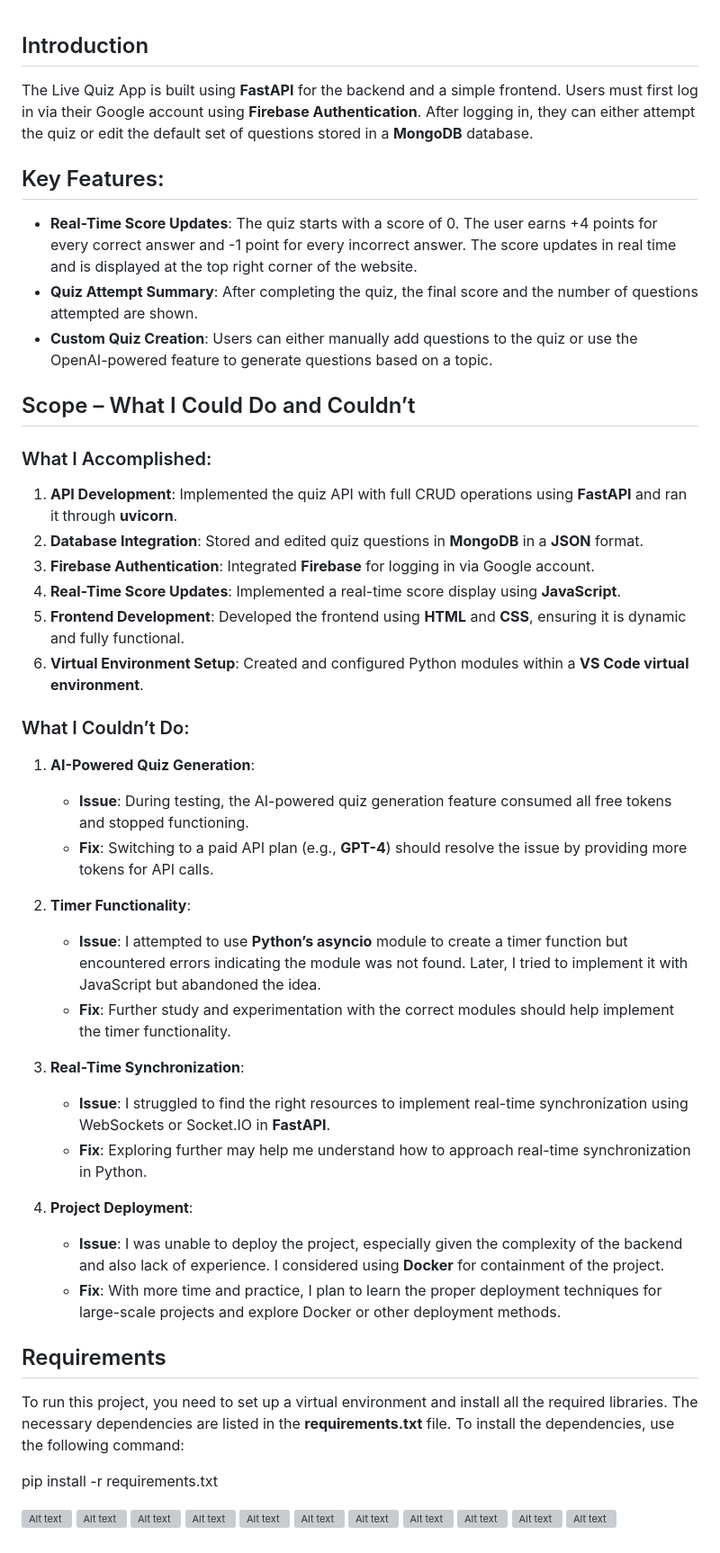
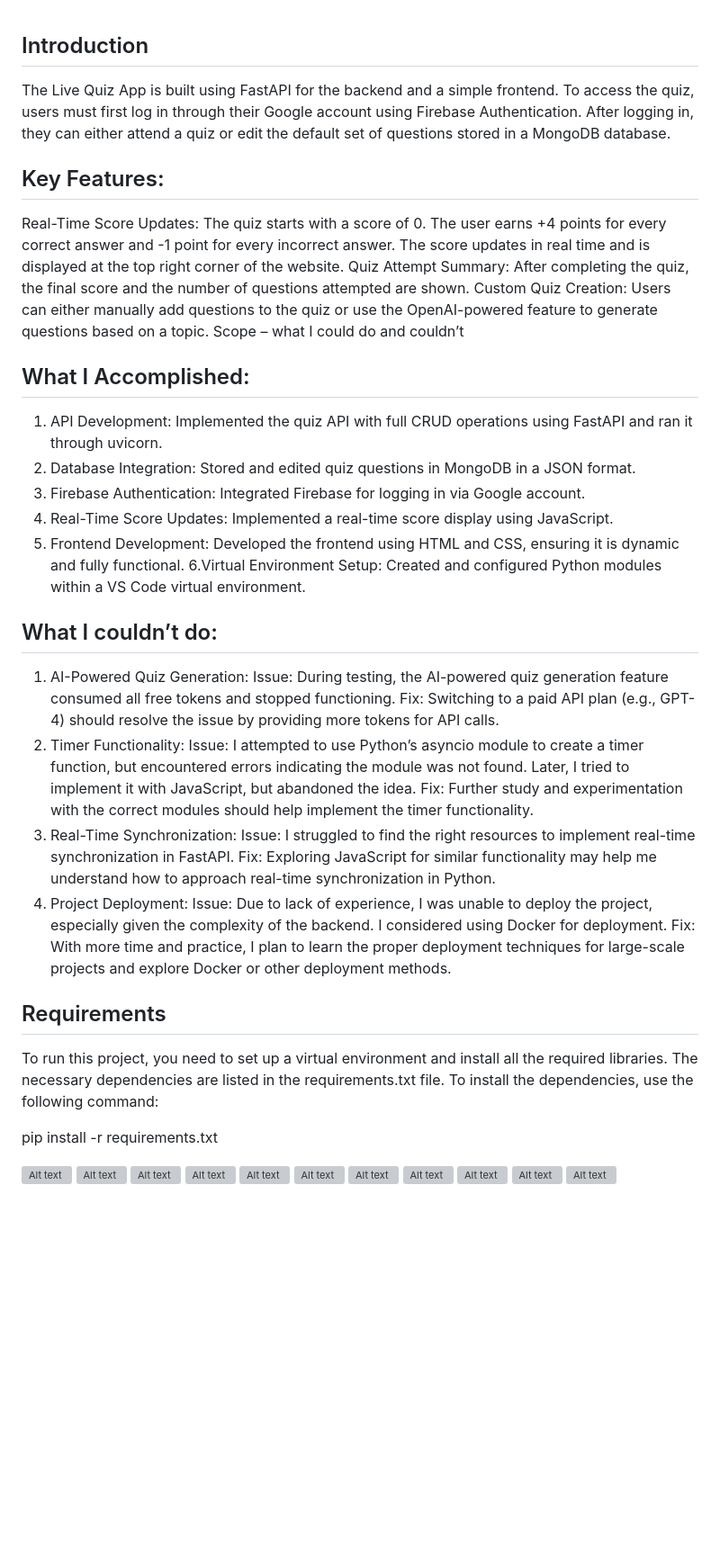
Before and after one commit to Ashutxshj/fixit-Ai-Assessment, a Markdown page: README.md, the part around the change. Shown: that part at 90% size. Rendered like a GitHub page; blank space fills up the shorter version; grey boxes are pictures that could not be loaded.

```diff
--- a/README.md
+++ b/README.md
@@ -1,40 +1,32 @@
 ## Introduction
-The Live Quiz App is built using **FastAPI** for the backend and a simple frontend. Users must first log in via their Google account using **Firebase Authentication**. After logging in, they can either attempt the quiz or edit the default set of questions stored in a **MongoDB** database.
-
+The Live Quiz App is built using FastAPI for the backend and a simple frontend. To access the quiz, users must first log in through their Google account using Firebase Authentication. After logging in, they can either attend a quiz or edit the default set of questions stored in a MongoDB database.
 ## Key Features:
-- **Real-Time Score Updates**: The quiz starts with a score of 0. The user earns +4 points for every correct answer and -1 point for every incorrect answer. The score updates in real time and is displayed at the top right corner of the website.
-- **Quiz Attempt Summary**: After completing the quiz, the final score and the number of questions attempted are shown.
-- **Custom Quiz Creation**: Users can either manually add questions to the quiz or use the OpenAI-powered feature to generate questions based on a topic.
-
-## Scope – What I Could Do and Couldn’t
-
-### What I Accomplished:
-1. **API Development**: Implemented the quiz API with full CRUD operations using **FastAPI** and ran it through **uvicorn**.
-2. **Database Integration**: Stored and edited quiz questions in **MongoDB** in a **JSON** format.
-3. **Firebase Authentication**: Integrated **Firebase** for logging in via Google account.
-4. **Real-Time Score Updates**: Implemented a real-time score display using **JavaScript**.
-5. **Frontend Development**: Developed the frontend using **HTML** and **CSS**, ensuring it is dynamic and fully functional.
-6. **Virtual Environment Setup**: Created and configured Python modules within a **VS Code virtual environment**.
-
-### What I Couldn’t Do:
-1. **AI-Powered Quiz Generation**:
-    - **Issue**: During testing, the AI-powered quiz generation feature consumed all free tokens and stopped functioning.
-    - **Fix**: Switching to a paid API plan (e.g., **GPT-4**) should resolve the issue by providing more tokens for API calls.
-
-2. **Timer Functionality**:
-    - **Issue**: I attempted to use **Python’s asyncio** module to create a timer function but encountered errors indicating the module was not found. Later, I tried to implement it with JavaScript but abandoned the idea.
-    - **Fix**: Further study and experimentation with the correct modules should help implement the timer functionality.
-
-3. **Real-Time Synchronization**:
-    - **Issue**: I struggled to find the right resources to implement real-time synchronization using WebSockets or Socket.IO in **FastAPI**.
-    - **Fix**: Exploring further may help me understand how to approach real-time synchronization in Python.
-
-4. **Project Deployment**:
-    - **Issue**: I was unable to deploy the project, especially given the complexity of the backend and also lack of experience. I considered using **Docker** for containment of the project.
-    - **Fix**: With more time and practice, I plan to learn the proper deployment techniques for large-scale projects and explore Docker or other deployment methods.
-
+Real-Time Score Updates: The quiz starts with a score of 0. The user earns +4 points for every correct answer and -1 point for every incorrect answer. The score updates in real time and is displayed at the top right corner of the website.
+Quiz Attempt Summary: After completing the quiz, the final score and the number of questions attempted are shown.
+Custom Quiz Creation: Users can either manually add questions to the quiz or use the OpenAI-powered feature to generate questions based on a topic.
+Scope – what I could do and couldn’t
+## What I Accomplished:
+1. API Development: Implemented the quiz API with full CRUD operations using FastAPI and ran it through uvicorn.
+2. Database Integration: Stored and edited quiz questions in MongoDB in a JSON format.
+3. Firebase Authentication: Integrated Firebase for logging in via Google account.
+4. Real-Time Score Updates: Implemented a real-time score display using JavaScript.
+5. Frontend Development: Developed the frontend using HTML and CSS, ensuring it is dynamic and fully functional.
+6.Virtual Environment Setup: Created and configured Python modules within a VS Code virtual environment.
+## What I couldn’t do:
+1.	AI-Powered Quiz Generation:
+Issue: During testing, the AI-powered quiz generation feature consumed all free tokens and stopped functioning.
+Fix: Switching to a paid API plan (e.g., GPT-4) should resolve the issue by providing more tokens for API calls.
+2.	Timer Functionality:
+Issue: I attempted to use Python’s asyncio module to create a timer function, but encountered errors indicating the module was not found. Later, I tried to implement it with JavaScript, but abandoned the idea.
+Fix: Further study and experimentation with the correct modules should help implement the timer functionality.
+3.	Real-Time Synchronization:
+Issue: I struggled to find the right resources to implement real-time synchronization in FastAPI.
+Fix: Exploring JavaScript for similar functionality may help me understand how to approach real-time synchronization in Python.
+4.	Project Deployment:
+Issue: Due to lack of experience, I was unable to deploy the project, especially given the complexity of the backend. I considered using Docker for deployment.
+Fix: With more time and practice, I plan to learn the proper deployment techniques for large-scale projects and explore Docker or other deployment methods.
 ## Requirements
-To run this project, you need to set up a virtual environment and install all the required libraries. The necessary dependencies are listed in the **requirements.txt** file. To install the dependencies, use the following command:
+To run this project, you need to set up a virtual environment and install all the required libraries. The necessary dependencies are listed in the requirements.txt file. To install the dependencies, use the following command:
 
 pip install -r requirements.txt
 
```
